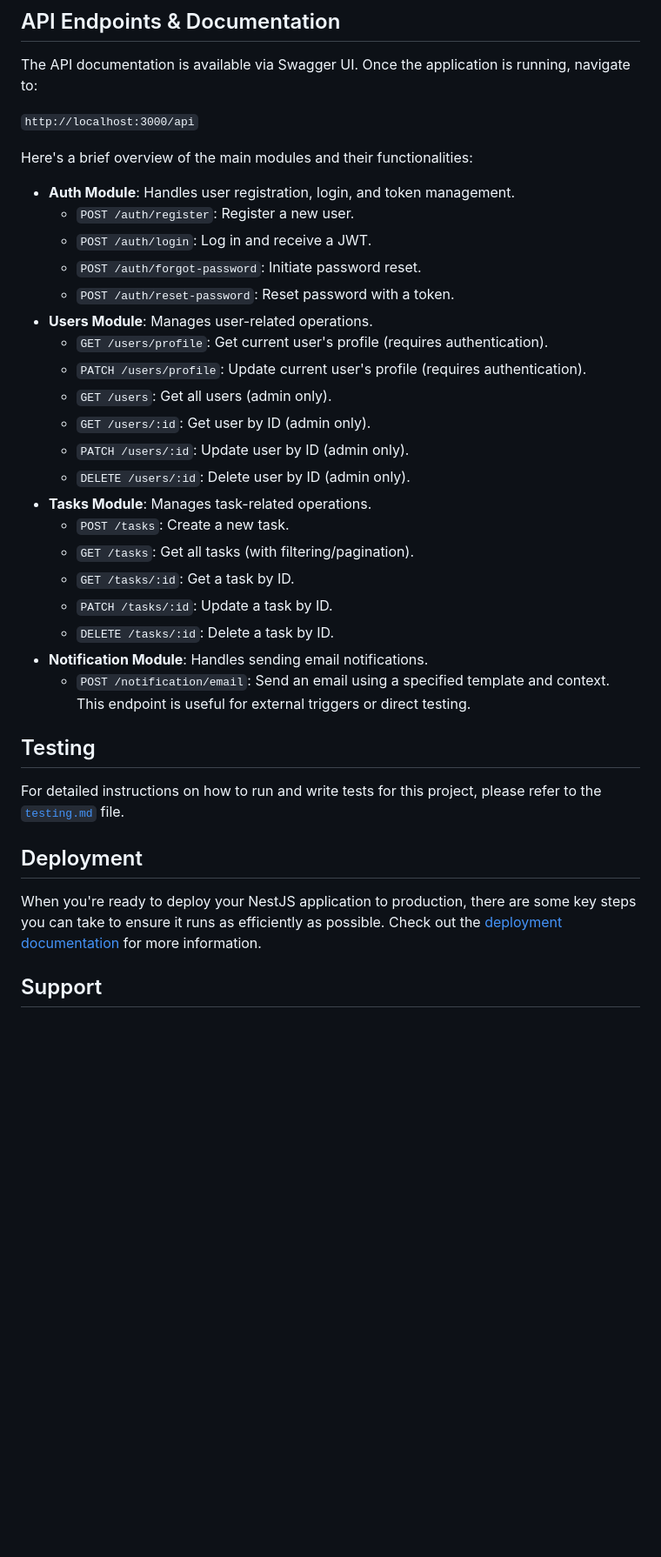
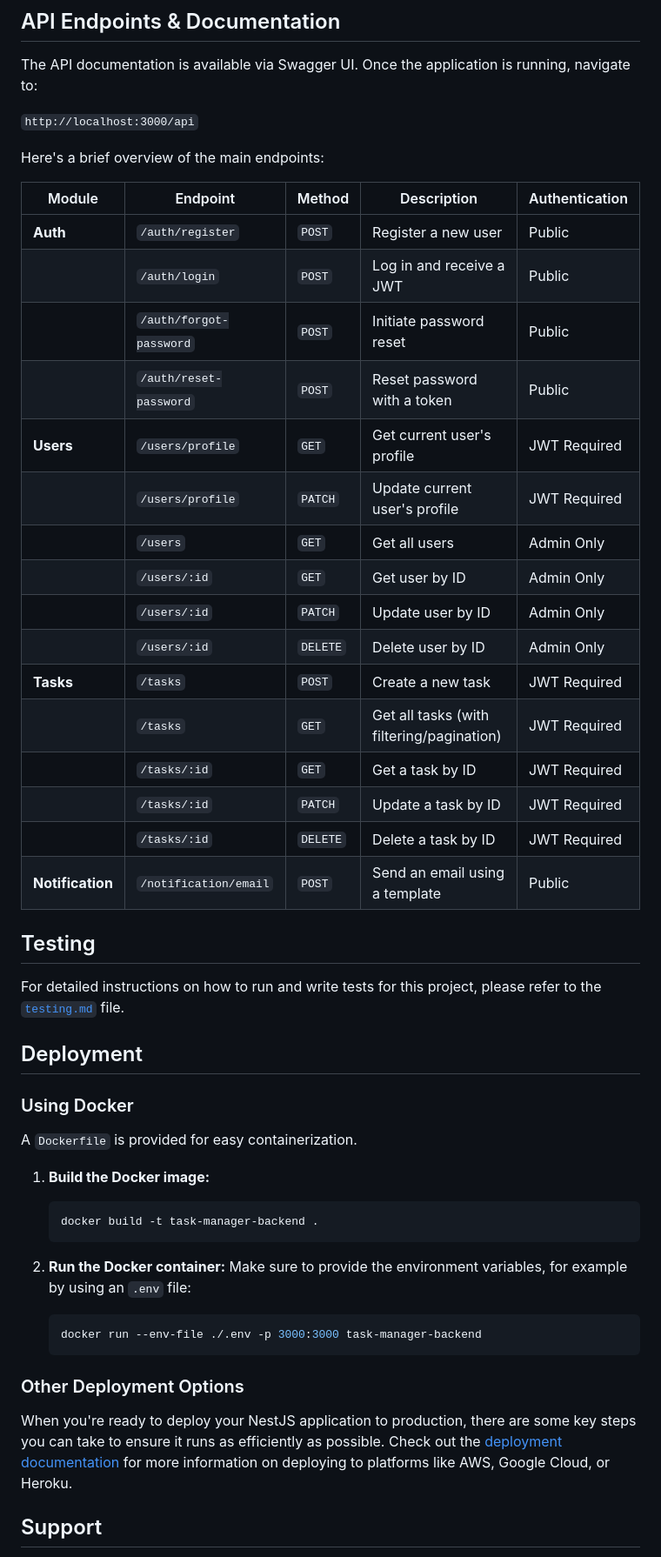
Before and after one commit to zee-ham-su/capstone-task-manager, a Markdown page: backend/README.md, the part around one of its changes. Shown at 87% size. GitHub-like rendering; blank space fills up the shorter version.

Commit message:
update documentation

````diff
--- a/backend/README.md
+++ b/backend/README.md
@@ -93,28 +98,27 @@ The API documentation is available via Swagger UI. Once the application is runni
 
 `http://localhost:3000/api`
 
-Here's a brief overview of the main modules and their functionalities:
+Here's a brief overview of the main endpoints:
 
-*   **Auth Module**: Handles user registration, login, and token management.
-    *   `POST /auth/register`: Register a new user.
-    *   `POST /auth/login`: Log in and receive a JWT.
-    *   `POST /auth/forgot-password`: Initiate password reset.
-    *   `POST /auth/reset-password`: Reset password with a token.
-*   **Users Module**: Manages user-related operations.
-    *   `GET /users/profile`: Get current user's profile (requires authentication).
-    *   `PATCH /users/profile`: Update current user's profile (requires authentication).
-    *   `GET /users`: Get all users (admin only).
-    *   `GET /users/:id`: Get user by ID (admin only).
-    *   `PATCH /users/:id`: Update user by ID (admin only).
-    *   `DELETE /users/:id`: Delete user by ID (admin only).
-*   **Tasks Module**: Manages task-related operations.
-    *   `POST /tasks`: Create a new task.
-    *   `GET /tasks`: Get all tasks (with filtering/pagination).
-    *   `GET /tasks/:id`: Get a task by ID.
-    *   `PATCH /tasks/:id`: Update a task by ID.
-    *   `DELETE /tasks/:id`: Delete a task by ID.
-*   **Notification Module**: Handles sending email notifications.
-    *   `POST /notification/email`: Send an email using a specified template and context. This endpoint is useful for external triggers or direct testing.
+| Module        | Endpoint                   | Method | Description                                | Authentication |
+|---------------|----------------------------|--------|--------------------------------------------|----------------|
+| **Auth**      | `/auth/register`           | `POST` | Register a new user                        | Public         |
+|               | `/auth/login`              | `POST` | Log in and receive a JWT                   | Public         |
+|               | `/auth/forgot-password`    | `POST` | Initiate password reset                    | Public         |
+|               | `/auth/reset-password`     | `POST` | Reset password with a token                | Public         |
+| **Users**     | `/users/profile`           | `GET`  | Get current user's profile                | JWT Required   |
+|               | `/users/profile`           | `PATCH`| Update current user's profile             | JWT Required   |
+|               | `/users`                   | `GET`  | Get all users                              | Admin Only     |
+|               | `/users/:id`               | `GET`  | Get user by ID                             | Admin Only     |
+|               | `/users/:id`               | `PATCH`| Update user by ID                          | Admin Only     |
+|               | `/users/:id`               | `DELETE`| Delete user by ID                          | Admin Only     |
+| **Tasks**     | `/tasks`                   | `POST` | Create a new task                          | JWT Required   |
+|               | `/tasks`                   | `GET`  | Get all tasks (with filtering/pagination)| JWT Required   |
+|               | `/tasks/:id`               | `GET`  | Get a task by ID                           | JWT Required   |
+|               | `/tasks/:id`               | `PATCH`| Update a task by ID                        | JWT Required   |
+|               | `/tasks/:id`               | `DELETE`| Delete a task by ID                        | JWT Required   |
+| **Notification**| `/notification/email`      | `POST` | Send an email using a template             | Public         |
+
 
 ## Testing
 
@@ -122,7 +126,24 @@ For detailed instructions on how to run and write tests for this project, please
 
 ## Deployment
 
-When you're ready to deploy your NestJS application to production, there are some key steps you can take to ensure it runs as efficiently as possible. Check out the [deployment documentation](https://docs.nestjs.com/deployment) for more information.
+### Using Docker
+
+A `Dockerfile` is provided for easy containerization.
+
+1.  **Build the Docker image:**
+    ```bash
+    docker build -t task-manager-backend .
+    ```
+
+2.  **Run the Docker container:**
+    Make sure to provide the environment variables, for example by using an `.env` file:
+    ```bash
+    docker run --env-file ./.env -p 3000:3000 task-manager-backend
+    ```
+
+### Other Deployment Options
+
+When you're ready to deploy your NestJS application to production, there are some key steps you can take to ensure it runs as efficiently as possible. Check out the [deployment documentation](https://docs.nestjs.com/deployment) for more information on deploying to platforms like AWS, Google Cloud, or Heroku.
 
 ## Support
 
````
Also changed, not shown: other parts of backend/README.md (+14 -9 lines), backend/testing.md (+138 -53 lines).
